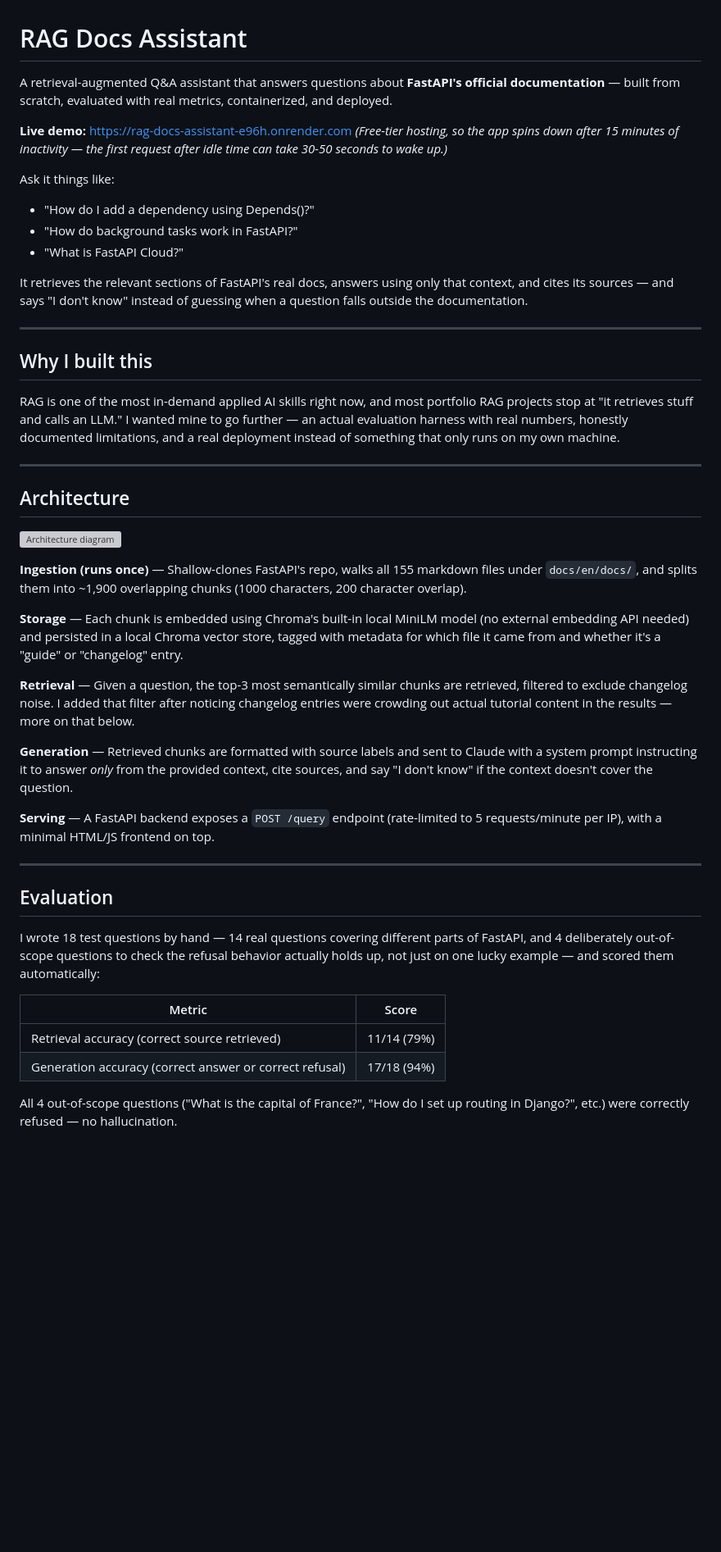
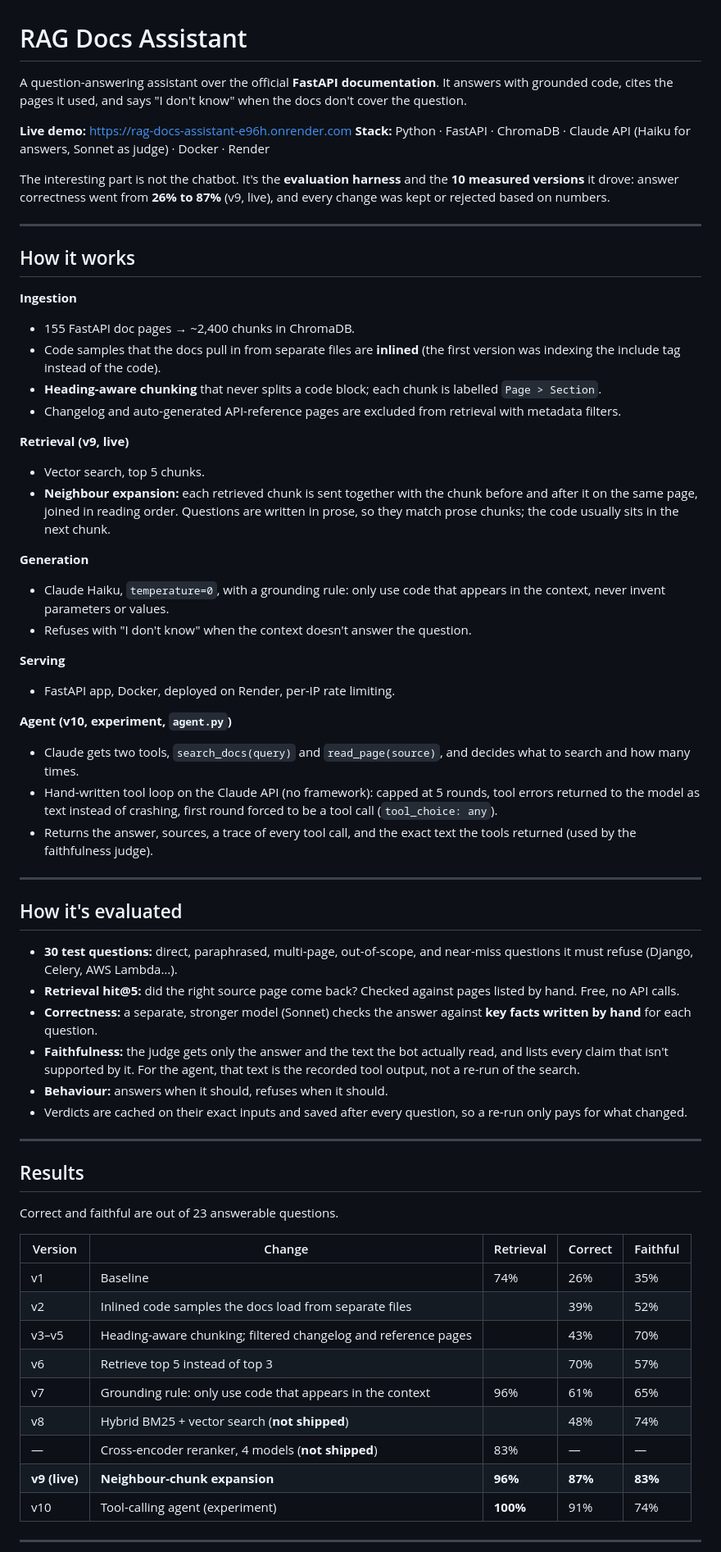
Before and after one commit to VivekGupta1999/rag-docs-assistant, a Markdown page: rag-docs-assistant/README.md, the part around one of its changes. Shown at 82% size. Drawn GitHub-style; blank space fills up the shorter version; grey boxes are pictures that could not be loaded.

Commit message:
README: architecture, evaluation, v1-v10 results and decisions

```diff
--- a/rag-docs-assistant/README.md
+++ b/rag-docs-assistant/README.md
@@ -1,49 +1,71 @@
 # RAG Docs Assistant
 
-A retrieval-augmented Q&A assistant that answers questions about **FastAPI's official documentation** — built from scratch, evaluated with real metrics, containerized, and deployed.
+A question-answering assistant over the official **FastAPI documentation**. It answers with grounded code, cites the pages it used, and says "I don't know" when the docs don't cover the question.
 
 **Live demo:** https://rag-docs-assistant-e96h.onrender.com
-*(Free-tier hosting, so the app spins down after 15 minutes of inactivity — the first request after idle time can take 30-50 seconds to wake up.)*
+**Stack:** Python · FastAPI · ChromaDB · Claude API (Haiku for answers, Sonnet as judge) · Docker · Render
 
-Ask it things like:
-- "How do I add a dependency using Depends()?"
-- "How do background tasks work in FastAPI?"
-- "What is FastAPI Cloud?"
-
-It retrieves the relevant sections of FastAPI's real docs, answers using only that context, and cites its sources — and says "I don't know" instead of guessing when a question falls outside the documentation.
+The interesting part is not the chatbot. It's the **evaluation harness** and the **10 measured versions** it drove: answer correctness went from **26% to 87%** (v9, live), and every change was kept or rejected based on numbers.
 
 ---
 
-## Why I built this
+## How it works
 
-RAG is one of the most in-demand applied AI skills right now, and most portfolio RAG projects stop at "it retrieves stuff and calls an LLM." I wanted mine to go further — an actual evaluation harness with real numbers, honestly documented limitations, and a real deployment instead of something that only runs on my own machine.
+**Ingestion**
+
+- 155 FastAPI doc pages → ~2,400 chunks in ChromaDB.
+- Code samples that the docs pull in from separate files are **inlined** (the first version was indexing the include tag instead of the code).
+- **Heading-aware chunking** that never splits a code block; each chunk is labelled `Page > Section`.
+- Changelog and auto-generated API-reference pages are excluded from retrieval with metadata filters.
+
+**Retrieval (v9, live)**
+
+- Vector search, top 5 chunks.
+- **Neighbour expansion:** each retrieved chunk is sent together with the chunk before and after it on the same page, joined in reading order. Questions are written in prose, so they match prose chunks; the code usually sits in the next chunk.
+
+**Generation**
+
+- Claude Haiku, `temperature=0`, with a grounding rule: only use code that appears in the context, never invent parameters or values.
+- Refuses with "I don't know" when the context doesn't answer the question.
+
+**Serving**
+
+- FastAPI app, Docker, deployed on Render, per-IP rate limiting.
+
+**Agent (v10, experiment, `agent.py`)**
+
+- Claude gets two tools, `search_docs(query)` and `read_page(source)`, and decides what to search and how many times.
+- Hand-written tool loop on the Claude API (no framework): capped at 5 rounds, tool errors returned to the model as text instead of crashing, first round forced to be a tool call (`tool_choice: any`).
+- Returns the answer, sources, a trace of every tool call, and the exact text the tools returned (used by the faithfulness judge).
 
 ---
 
-## Architecture
+## How it's evaluated
 
-![Architecture diagram](readme_assets/architecture.png)
-
-**Ingestion (runs once)** — Shallow-clones FastAPI's repo, walks all 155 markdown files under `docs/en/docs/`, and splits them into ~1,900 overlapping chunks (1000 characters, 200 character overlap).
-
-**Storage** — Each chunk is embedded using Chroma's built-in local MiniLM model (no external embedding API needed) and persisted in a local Chroma vector store, tagged with metadata for which file it came from and whether it's a "guide" or "changelog" entry.
-
-**Retrieval** — Given a question, the top-3 most semantically similar chunks are retrieved, filtered to exclude changelog noise. I added that filter after noticing changelog entries were crowding out actual tutorial content in the results — more on that below.
-
-**Generation** — Retrieved chunks are formatted with source labels and sent to Claude with a system prompt instructing it to answer *only* from the provided context, cite sources, and say "I don't know" if the context doesn't cover the question.
-
-**Serving** — A FastAPI backend exposes a `POST /query` endpoint (rate-limited to 5 requests/minute per IP), with a minimal HTML/JS frontend on top.
+- **30 test questions:** direct, paraphrased, multi-page, out-of-scope, and near-miss questions it must refuse (Django, Celery, AWS Lambda…).
+- **Retrieval hit@5:** did the right source page come back? Checked against pages listed by hand. Free, no API calls.
+- **Correctness:** a separate, stronger model (Sonnet) checks the answer against **key facts written by hand** for each question.
+- **Faithfulness:** the judge gets only the answer and the text the bot actually read, and lists every claim that isn't supported by it. For the agent, that text is the recorded tool output, not a re-run of the search.
+- **Behaviour:** answers when it should, refuses when it should.
+- Verdicts are cached on their exact inputs and saved after every question, so a re-run only pays for what changed.
 
 ---
 
-## Evaluation
+## Results
 
-I wrote 18 test questions by hand — 14 real questions covering different parts of FastAPI, and 4 deliberately out-of-scope questions to check the refusal behavior actually holds up, not just on one lucky example — and scored them automatically:
+Correct and faithful are out of 23 answerable questions.
 
-| Metric | Score |
-|---|---|
-| Retrieval accuracy (correct source retrieved) | 11/14 (79%) |
-| Generation accuracy (correct answer or correct refusal) | 17/18 (94%) |
+| Version       | Change                                                         | Retrieval | Correct | Faithful |
+| ------------- | -------------------------------------------------------------- | --------- | ------- | -------- |
+| v1            | Baseline                                                       | 74%       | 26%     | 35%      |
+| v2            | Inlined code samples the docs load from separate files         |           | 39%     | 52%      |
+| v3–v5         | Heading-aware chunking; filtered changelog and reference pages |           | 43%     | 70%      |
+| v6            | Retrieve top 5 instead of top 3                                |           | 70%     | 57%      |
+| v7            | Grounding rule: only use code that appears in the context      | 96%       | 61%     | 65%      |
+| v8            | Hybrid BM25 + vector search (**not shipped**)                  |           | 48%     | 74%      |
+| —             | Cross-encoder reranker, 4 models (**not shipped**)             | 83%       | —       | —        |
+| **v9 (live)** | **Neighbour-chunk expansion**                                  | **96%**   | **87%** | **83%**  |
+| v10           | Tool-calling agent (experiment)                                | **100%**  | 91%     | 74%      |
 
-All 4 out-of-scope questions ("What is the capital of France?", "How do I set up routing in Django?", etc.) were correctly refused — no hallucination.
+---
 
```
Also changed, not shown: other parts of rag-docs-assistant/README.md (+24 -55 lines).
